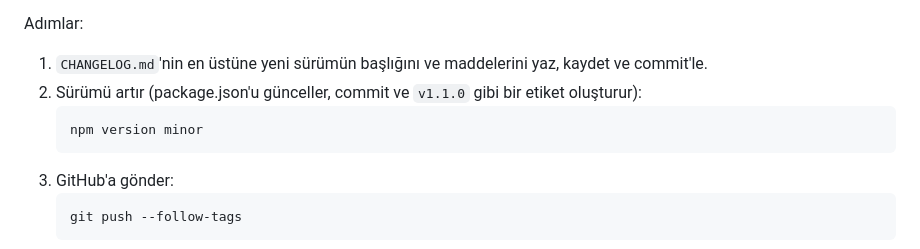
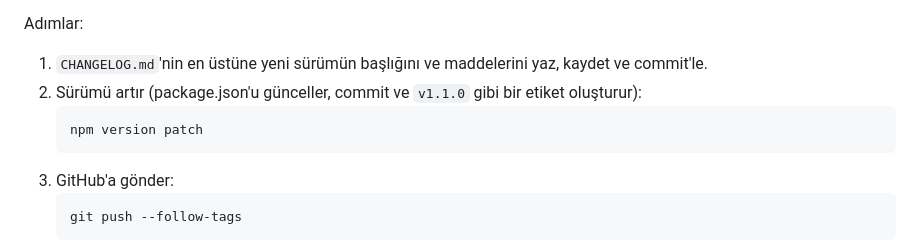
Before and after one commit to usamarslan/imgversus, a Markdown page: docs/KURULUM.md, the part around the change. Rendered like a GitHub page.

Commit message:
Release steps: default to patch bumps
Co-Authored-By: Claude Opus 5.5 <noreply@anthropic.com>

````diff
--- a/docs/KURULUM.md
+++ b/docs/KURULUM.md
@@ -148,7 +148,7 @@ Adımlar:
 1. `CHANGELOG.md`'nin en üstüne yeni sürümün başlığını ve maddelerini yaz, kaydet ve commit'le.
 2. Sürümü artır (package.json'u günceller, commit ve `v1.1.0` gibi bir etiket oluşturur):
    ```bash
-   npm version minor
+   npm version patch
    ```
 3. GitHub'a gönder:
    ```bash
````
